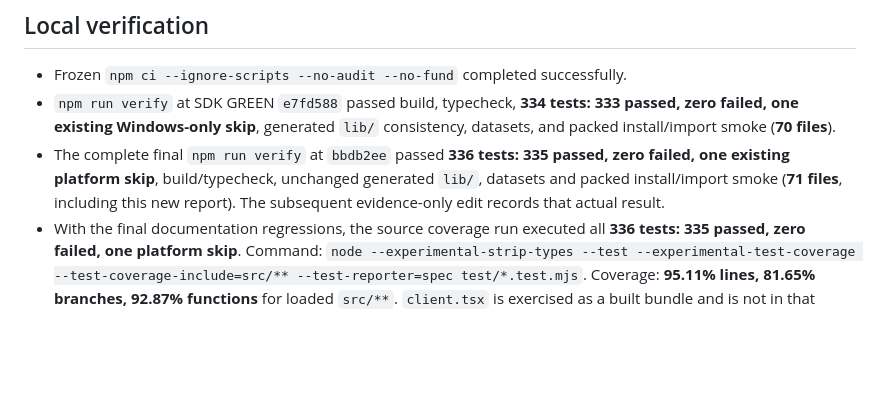
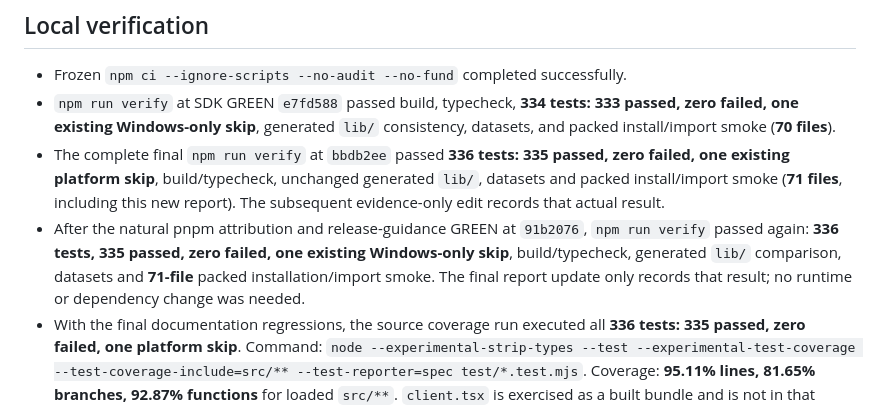
Before and after one commit to Totoro-qaq/dsh-plugin-bridge, a Markdown page: docs/compatibility/dsh-0.2.1-alpha.4-2026-10-16.md, the part around the change. GitHub-like rendering; blank space fills up the shorter version.

Commit message:
docs: record post-attribution candidate verification

```diff
--- a/docs/compatibility/dsh-0.2.1-alpha.4-2026-10-16.md
+++ b/docs/compatibility/dsh-0.2.1-alpha.4-2026-10-16.md
@@ -52,6 +52,11 @@ visible while documenting the current upstream manager behavior.
   zero failed, one existing platform skip**, build/typecheck, unchanged generated
   `lib/`, datasets and packed install/import smoke (**71 files**, including this
   new report). The subsequent evidence-only edit records that actual result.
+- After the natural pnpm attribution and release-guidance GREEN at `91b2076`,
+  `npm run verify` passed again: **336 tests, 335 passed, zero failed, one
+  existing Windows-only skip**, build/typecheck, generated `lib/` comparison,
+  datasets and **71-file** packed installation/import smoke. The final report
+  update only records that result; no runtime or dependency change was needed.
 - With the final documentation regressions, the source coverage run executed
   all **336 tests: 335 passed, zero failed, one platform skip**. Command:
   `node --experimental-strip-types --test --experimental-test-coverage
```
